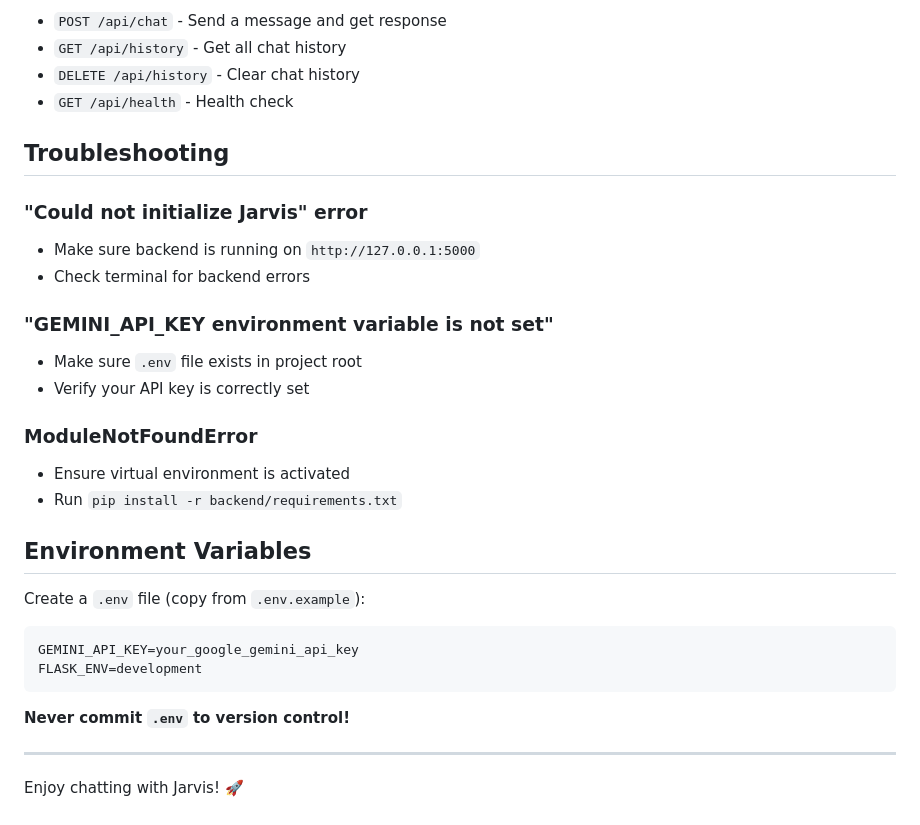
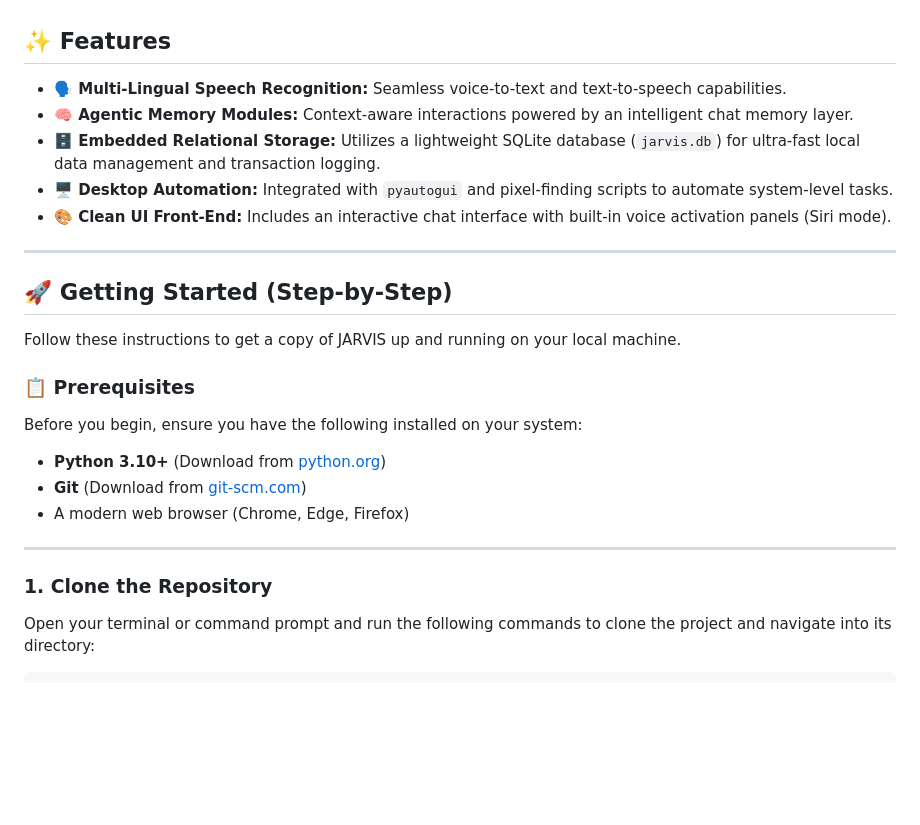
Before and after one commit to chzaeem47/Jarvis-Ai-Assistant, a Markdown page: README.md, the part around one of its changes. Drawn GitHub-style; blank space fills up the shorter version.

````diff
--- a/README.md
+++ b/README.md
@@ -89,33 +3,25 @@ Environment: development
-- `POST /api/chat` - Send a message and get response
-- `GET /api/history` - Get all chat history
-- `DELETE /api/history` - Clear chat history
-- `GET /api/health` - Health check
-
-## Troubleshooting
-
-### "Could not initialize Jarvis" error
-- Make sure backend is running on `http://127.0.0.1:5000`
-- Check terminal for backend errors
-
-### "GEMINI_API_KEY environment variable is not set"
-- Make sure `.env` file exists in project root
-- Verify your API key is correctly set
-
-### ModuleNotFoundError
-- Ensure virtual environment is activated
-- Run `pip install -r backend/requirements.txt`
-
-## Environment Variables
-
-Create a `.env` file (copy from `.env.example`):
-
-```
-GEMINI_API_KEY=your_google_gemini_api_key
-FLASK_ENV=development
-```
-
-**Never commit `.env` to version control!**
+## ✨ Features
+* **🗣️ Multi-Lingual Speech Recognition:** Seamless voice-to-text and text-to-speech capabilities.
+* **🧠 Agentic Memory Modules:** Context-aware interactions powered by an intelligent chat memory layer.
+* **🗄️ Embedded Relational Storage:** Utilizes a lightweight SQLite database (`jarvis.db`) for ultra-fast local data management and transaction logging.
+* **🖥️ Desktop Automation:** Integrated with `pyautogui` and pixel-finding scripts to automate system-level tasks.
+* **🎨 Clean UI Front-End:** Includes an interactive chat interface with built-in voice activation panels (Siri mode).
 
 ---
 
-Enjoy chatting with Jarvis! 🚀
+## 🚀 Getting Started (Step-by-Step)
+
+Follow these instructions to get a copy of JARVIS up and running on your local machine.
+
+### 📋 Prerequisites
+
+Before you begin, ensure you have the following installed on your system:
+* **Python 3.10+** (Download from [python.org](https://www.python.org/downloads/))
+* **Git** (Download from [git-scm.com](https://git-scm.com/))
+* A modern web browser (Chrome, Edge, Firefox)
+
+---
+
+### 1. Clone the Repository
+Open your terminal or command prompt and run the following commands to clone the project and navigate into its directory:
+
````
Also changed, not shown: other parts of README.md (+101 -87 lines).
